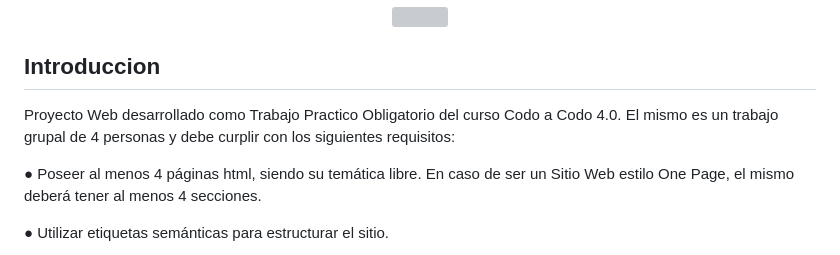
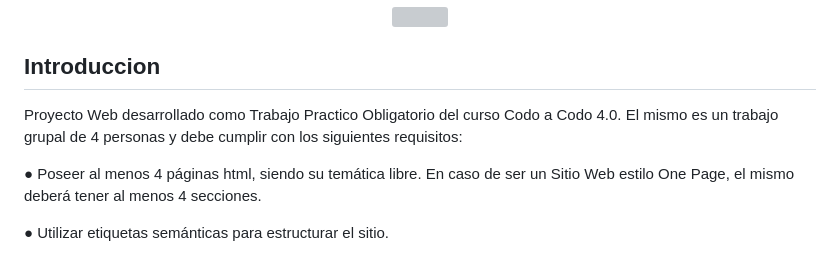
Before and after one commit to alejandroe993/TPO_HTML-CSS_Javascript, a Markdown page: README.md, the part around the change. Rendered like a GitHub page; grey boxes are pictures that could not be loaded.

```diff
--- a/README.md
+++ b/README.md
@@ -5,7 +5,7 @@
 
 
 ## Introduccion
-Proyecto Web desarrollado como Trabajo Practico Obligatorio del curso Codo a Codo 4.0. El mismo es un trabajo grupal de 4 personas y debe curplir con los siguientes requisitos:
+Proyecto Web desarrollado como Trabajo Practico Obligatorio del curso Codo a Codo 4.0. El mismo es un trabajo grupal de 4 personas y debe cumplir con los siguientes requisitos:
 
 ● Poseer al menos 4 páginas html, siendo su temática libre. En caso de ser un Sitio
 Web estilo One Page, el mismo deberá tener al menos 4 secciones.
```
